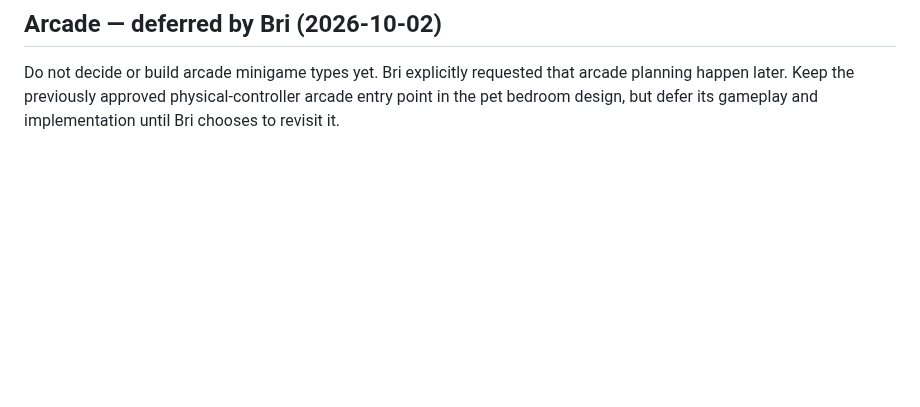
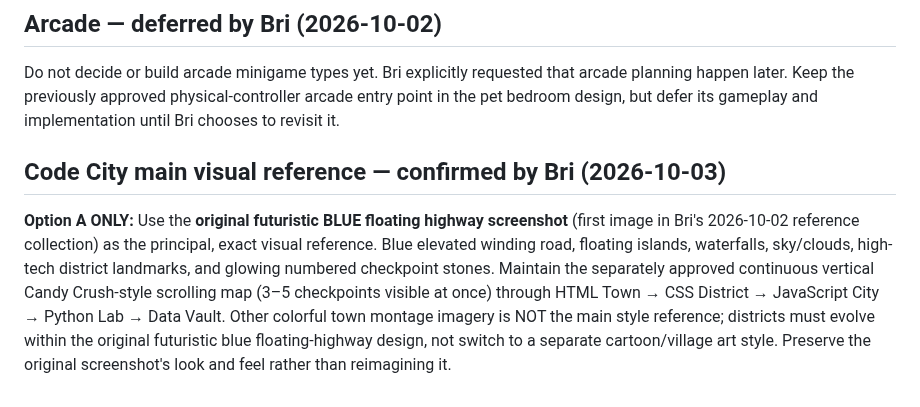
Before and after one commit to ameastudio/Code-life-v2, a Markdown page: DESIGN-LOCK.md, the part around the change. GitHub-like rendering; blank space fills up the shorter version.

Commit message:
Lock original futuristic blue floating-road screenshot as Code City visual direction

```diff
--- a/DESIGN-LOCK.md
+++ b/DESIGN-LOCK.md
@@ -145,3 +145,6 @@ The player's chosen Code Pet may **occasionally move naturally around its approv
 
 ## Arcade — deferred by Bri (2026-10-02)
 Do not decide or build arcade minigame types yet. Bri explicitly requested that arcade planning happen later. Keep the previously approved physical-controller arcade entry point in the pet bedroom design, but defer its gameplay and implementation until Bri chooses to revisit it.
+
+## Code City main visual reference — confirmed by Bri (2026-10-03)
+**Option A ONLY:** Use the **original futuristic BLUE floating highway screenshot** (first image in Bri's 2026-10-02 reference collection) as the principal, exact visual reference. Blue elevated winding road, floating islands, waterfalls, sky/clouds, high-tech district landmarks, and glowing numbered checkpoint stones. Maintain the separately approved continuous vertical Candy Crush-style scrolling map (3–5 checkpoints visible at once) through HTML Town → CSS District → JavaScript City → Python Lab → Data Vault. Other colorful town montage imagery is NOT the main style reference; districts must evolve within the original futuristic blue floating-highway design, not switch to a separate cartoon/village art style. Preserve the original screenshot's look and feel rather than reimagining it.
```
